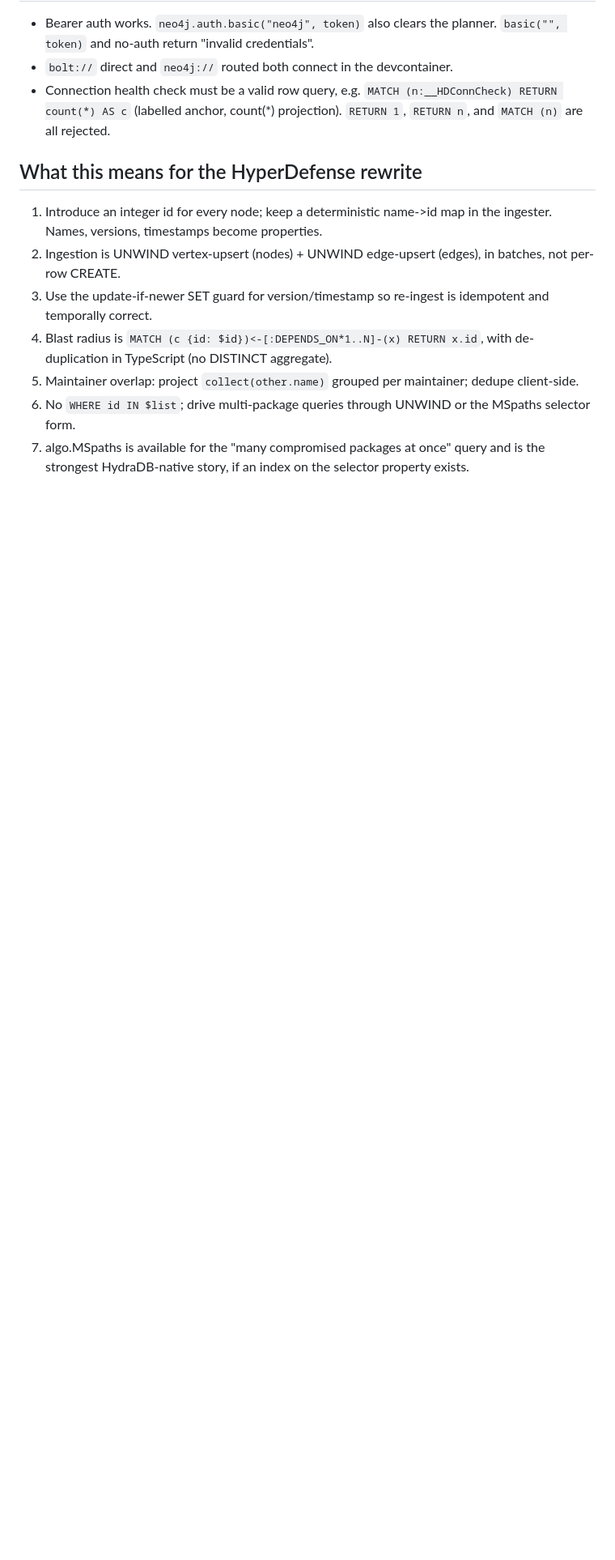
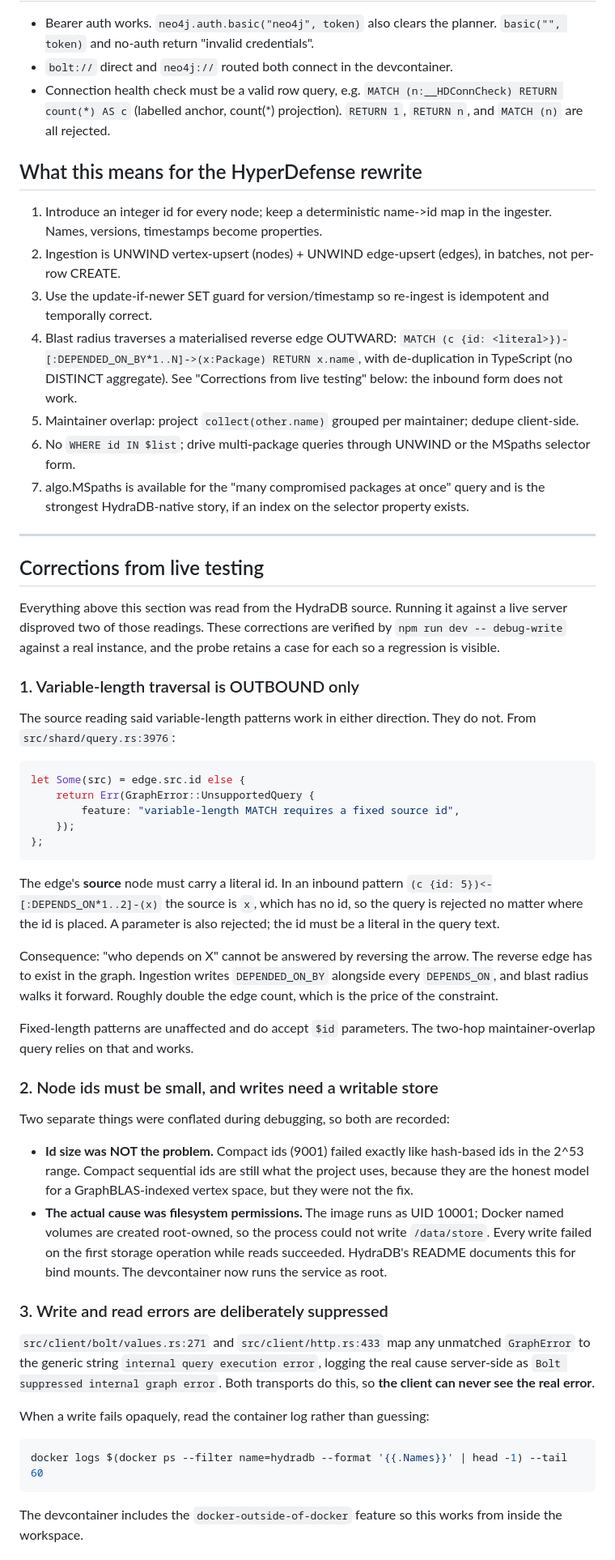
Before and after one commit to Techkeyy/hyperdefense, a Markdown page: docs/HYDRADB-CYPHER-SPEC.md, the part around one of its changes. Shown at 81% size. Drawn GitHub-style; blank space fills up the shorter version.

Commit message:
docs: correct the Cypher spec with live-verified findings
Two claims in the spec were read from source and were wrong. Correcting
them rather than quietly deleting, so the record shows what was measured.

1. Variable-length traversal is OUTBOUND only, with a literal source id.
   The spec said either direction. src/shard/query.rs:3976 requires
   edge.src.id, so an inbound pattern (whose source is the far,
   unidentified node) is always rejected. This is what forced the
   materialised DEPENDED_ON_BY edge.

2. Compact node ids were not the write fix. The real cause was the
   container being unable to write its store (root-owned named volumes
   vs UID 10001). Recorded so the two are not conflated again.

Also documents that both transports deliberately suppress the real error
and log it server-side, with the docker logs command to retrieve it, and
a table of every form now confirmed working against a live server.

Where source reading and live result disagree, the live result wins.

````diff
--- a/docs/HYDRADB-CYPHER-SPEC.md
+++ b/docs/HYDRADB-CYPHER-SPEC.md
@@ -133,8 +141,10 @@ Common options: `relTypes` (required, non-empty), `relDirection`
    batches, not per-row CREATE.
 3. Use the update-if-newer SET guard for version/timestamp so re-ingest is
    idempotent and temporally correct.
-4. Blast radius is `MATCH (c {id: $id})<-[:DEPENDS_ON*1..N]-(x) RETURN x.id`,
+4. Blast radius traverses a materialised reverse edge OUTWARD:
+   `MATCH (c {id: <literal>})-[:DEPENDED_ON_BY*1..N]->(x:Package) RETURN x.name`,
    with de-duplication in TypeScript (no DISTINCT aggregate).
+   See "Corrections from live testing" below: the inbound form does not work.
 5. Maintainer overlap: project `collect(other.name)` grouped per maintainer;
    dedupe client-side.
 6. No `WHERE id IN $list`; drive multi-package queries through UNWIND or the
@@ -142,3 +152,69 @@ Common options: `relTypes` (required, non-empty), `relDirection`
 7. algo.MSpaths is available for the "many compromised packages at once" query
    and is the strongest HydraDB-native story, if an index on the selector
    property exists.
+
+---
+
+## Corrections from live testing
+
+Everything above this section was read from the HydraDB source. Running it
+against a live server disproved two of those readings. These corrections are
+verified by `npm run dev -- debug-write` against a real instance, and the probe
+retains a case for each so a regression is visible.
+
+### 1. Variable-length traversal is OUTBOUND only
+
+The source reading said variable-length patterns work in either direction. They
+do not. From `src/shard/query.rs:3976`:
+
+```rust
+let Some(src) = edge.src.id else {
+    return Err(GraphError::UnsupportedQuery {
+        feature: "variable-length MATCH requires a fixed source id",
+    });
+};
+```
+
+The edge's **source** node must carry a literal id. In an inbound pattern
+`(c {id: 5})<-[:DEPENDS_ON*1..2]-(x)` the source is `x`, which has no id, so the
+query is rejected no matter where the id is placed. A parameter is also rejected;
+the id must be a literal in the query text.
+
+Consequence: "who depends on X" cannot be answered by reversing the arrow. The
+reverse edge has to exist in the graph. Ingestion writes `DEPENDED_ON_BY`
+alongside every `DEPENDS_ON`, and blast radius walks it forward. Roughly double
+the edge count, which is the price of the constraint.
+
+Fixed-length patterns are unaffected and do accept `$id` parameters. The two-hop
+maintainer-overlap query relies on that and works.
+
+### 2. Node ids must be small, and writes need a writable store
+
+Two separate things were conflated during debugging, so both are recorded:
+
+- **Id size was NOT the problem.** Compact ids (9001) failed exactly like
+  hash-based ids in the 2^53 range. Compact sequential ids are still what the
+  project uses, because they are the honest model for a GraphBLAS-indexed
+  vertex space, but they were not the fix.
+- **The actual cause was filesystem permissions.** The image runs as UID 10001;
+  Docker named volumes are created root-owned, so the process could not write
+  `/data/store`. Every write failed on the first storage operation while reads
+  succeeded. HydraDB's README documents this for bind mounts. The devcontainer
+  now runs the service as root.
+
+### 3. Write and read errors are deliberately suppressed
+
+`src/client/bolt/values.rs:271` and `src/client/http.rs:433` map any unmatched
+`GraphError` to the generic string `internal query execution error`, logging the
+real cause server-side as `Bolt suppressed internal graph error`. Both transports
+do this, so **the client can never see the real error**.
+
+When a write fails opaquely, read the container log rather than guessing:
+
+```bash
+docker logs $(docker ps --filter name=hydradb --format '{{.Names}}' | head -1) --tail 60
+```
+
+The devcontainer includes the `docker-outside-of-docker` feature so this works
+from inside the workspace.
+
````
Also changed, not shown: other parts of docs/HYDRADB-CYPHER-SPEC.md (+25 -3 lines).
